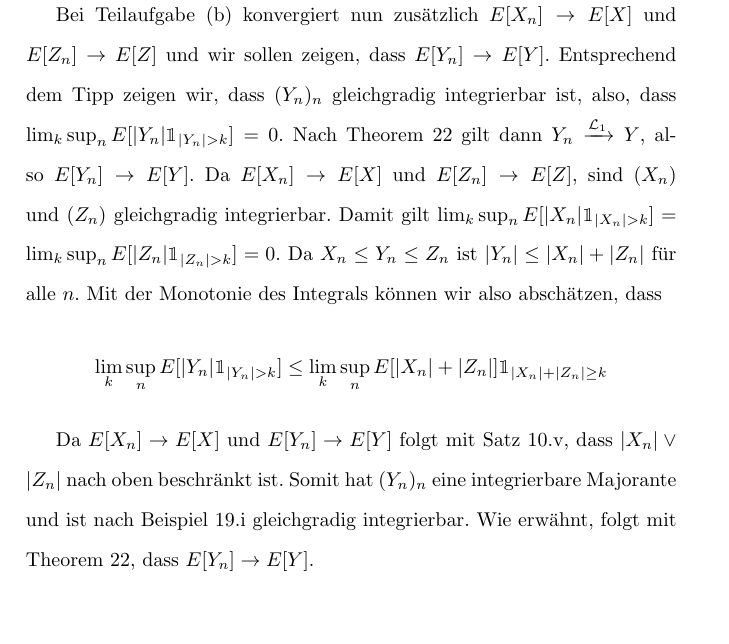
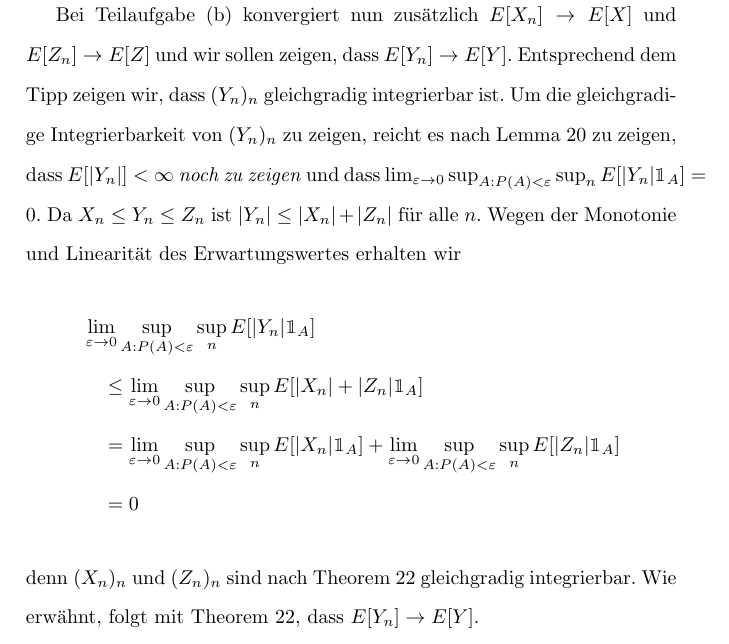
Before and after one commit to koesmi/wt, a LaTeX problem sheet (homeworks/03/sol/03.tex): part of page 4 of 8, cut so that both start at the same text, the shorter picture padded with empty space. Compiled offline with pdfLaTeX.

Commit message:
Again new idea in B3A2

```diff
--- a/homeworks/03/sol/03.tex
+++ b/homeworks/03/sol/03.tex
@@ -105,20 +105,18 @@ In Analogie zur Konvergenz der reellen Folgen $(a_n)_n$ und $(b_n)_n$ gilt mit d
 \end{align*}
 
 Bei Teilaufgabe (b) konvergiert nun zusätzlich $E[X_n]\to E[X]$ und $E[Z_n]\to E[Z]$ und wir sollen zeigen, dass $E[Y_n]\to E[Y]$.
-Entsprechend dem Tipp zeigen wir, dass $(Y_n)_n$ gleichgradig integrierbar ist, also, dass $\lim_{k}\sup_{n}E[|Y_n|\mathbbm{1}_{|Y_n|>k}]=0$.
-Nach Theorem 22 gilt dann $Y_n\xrightarrow{\mathcal{L}_1}Y$, also $E[Y_n]\to E[Y]$.
-Da $E[X_n]\to E[X]$ und $E[Z_n]\to E[Z]$, sind $(X_n)$ und $(Z_n)$ gleichgradig integrierbar.
-Damit gilt $\lim_{k}\sup_{n}E[|X_n|\mathbbm{1}_{|X_n|>k}]=\lim_{k}\sup_{n}E[|Z_n|\mathbbm{1}_{|Z_n|>k}]=0$.
+Entsprechend dem Tipp zeigen wir, dass $(Y_n)_n$ gleichgradig integrierbar ist.
+Um die gleichgradige Integrierbarkeit von $(Y_n)_n$ zu zeigen, reicht es nach Lemma 20 zu zeigen, dass $E[|Y_n|]<\infty$ \emph{noch zu zeigen} und dass $\lim_{\varepsilon\to0}\sup_{A:P(A)<\varepsilon}\sup_{n}E[|Y_n|\mathbbm{1}_A]=0$.
 Da $X_n\leq Y_n\leq Z_n$ ist $|Y_n|\leq|X_n|+|Z_n|$ für alle $n$.
-Mit der Monotonie des Integrals können wir also abschätzen, dass
+Wegen der Monotonie und Linearität des Erwartungswertes erhalten wir
 \begin{align*}
-  \lim_{k}\sup_{n}E[|Y_n|\mathbbm{1}_{|Y_n|>k}]
-  &\leq\lim_k\sup_n E[|X_n|+|Z_n|]\mathbbm{1}_{|X_n|+|Z_n|\geq k}
+  &\lim_{\varepsilon\to0}\sup_{A:P(A)<\varepsilon}\sup_{n}E[|Y_n|\mathbbm{1}_A]\\
+  &\quad\leq\lim_{\varepsilon\to0}\sup_{A:P(A)<\varepsilon}\sup_{n}E[|X_n|+|Z_n|\mathbbm{1}_A]\\
+  &\quad=\lim_{\varepsilon\to0}\sup_{A:P(A)<\varepsilon}\sup_{n}E[|X_n|\mathbbm{1}_A]
+    +\lim_{\varepsilon\to0}\sup_{A:P(A)<\varepsilon}\sup_{n}E[|Z_n|\mathbbm{1}_A]\\
+  &\quad=0
 \end{align*}
-
-
-Da $E[X_n]\to E[X]$ und $E[Y_n]\to E[Y]$ folgt mit Satz 10.v, dass $|X_n|\vee|Z_n|$ nach oben beschränkt ist.
-Somit hat $(Y_n)_n$ eine integrierbare Majorante und ist nach Beispiel 19.i gleichgradig integrierbar.
+denn $(X_n)_n$ und $(Z_n)_n$ sind nach Theorem 22 gleichgradig integrierbar.
 Wie erwähnt, folgt mit Theorem 22, dass $E[Y_n]\to E[Y]$.
 \newpage
 \paragraph{B3A3}
```
Also changed, not shown: homeworks/03/sol/03.pdf.
